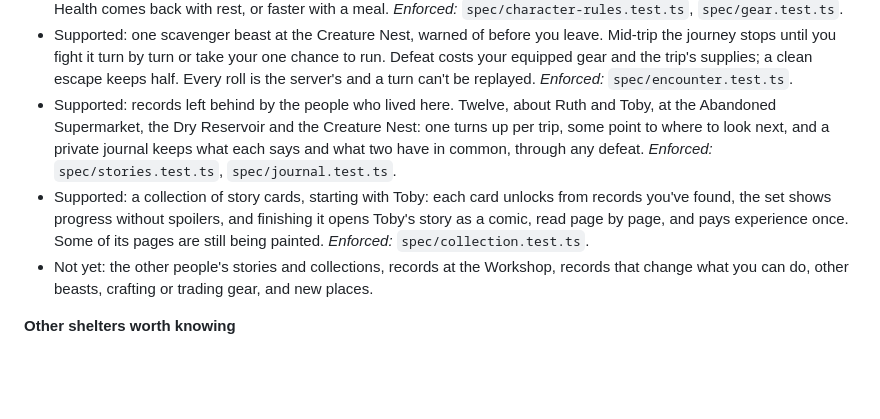
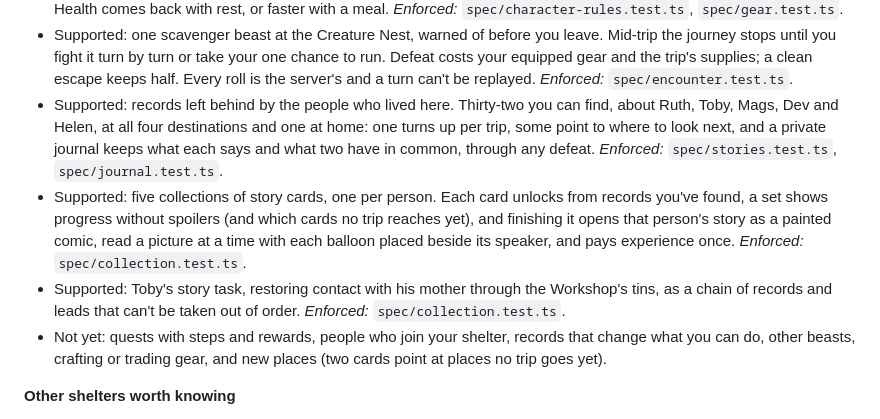
Before and after one commit to comp4020-agentic-coding-studio/comp4020-final-xuwancheng62-lab, a Markdown page: README.md, the part around the change. Rendered like a GitHub page; blank space fills up the shorter version.

Commit message:
Bring the README's status up to date with all five collections
It still said only Toby's set existed and was half painted.

Co-Authored-By: Claude Opus 5.5 (1M context) <noreply@anthropic.com>

```diff
--- a/README.md
+++ b/README.md
@@ -80,18 +80,24 @@ it can tell.
   your one chance to run. Defeat costs your equipped gear and the trip's
   supplies; a clean escape keeps half. Every roll is the server's and a turn
   can't be replayed. *Enforced:* `spec/encounter.test.ts`.
-- Supported: records left behind by the people who lived here. Twelve, about
-  Ruth and Toby, at the Abandoned Supermarket, the Dry Reservoir and the
-  Creature Nest: one turns
-  up per trip, some point to where to look next, and a private journal keeps
-  what each says and what two have in common, through any defeat.
-  *Enforced:* `spec/stories.test.ts`, `spec/journal.test.ts`.
-- Supported: a collection of story cards, starting with Toby: each card
-  unlocks from records you've found, the set shows progress without
-  spoilers, and finishing it opens Toby's story as a comic, read page by
-  page, and pays experience once. Some of its pages are still being painted. *Enforced:* `spec/collection.test.ts`.
-- Not yet: the other people's stories and collections, records at the
-  Workshop, records that change what you can do, other beasts, crafting or trading gear, and new places.
+- Supported: records left behind by the people who lived here. Thirty-two
+  you can find, about Ruth, Toby, Mags, Dev and Helen, at all four
+  destinations and one at home: one turns up per trip, some point to where to
+  look next, and a private journal keeps what each says and what two have in
+  common, through any defeat. *Enforced:* `spec/stories.test.ts`,
+  `spec/journal.test.ts`.
+- Supported: five collections of story cards, one per person. Each card
+  unlocks from records you've found, a set shows progress without spoilers
+  (and which cards no trip reaches yet), and finishing it opens that
+  person's story as a painted comic, read a picture at a time with each
+  balloon placed beside its speaker, and pays experience once.
+  *Enforced:* `spec/collection.test.ts`.
+- Supported: Toby's story task, restoring contact with his mother through
+  the Workshop's tins, as a chain of records and leads that can't be taken
+  out of order. *Enforced:* `spec/collection.test.ts`.
+- Not yet: quests with steps and rewards, people who join your shelter,
+  records that change what you can do, other beasts, crafting or trading
+  gear, and new places (two cards point at places no trip goes yet).
 
 **Other shelters worth knowing**
 
```
